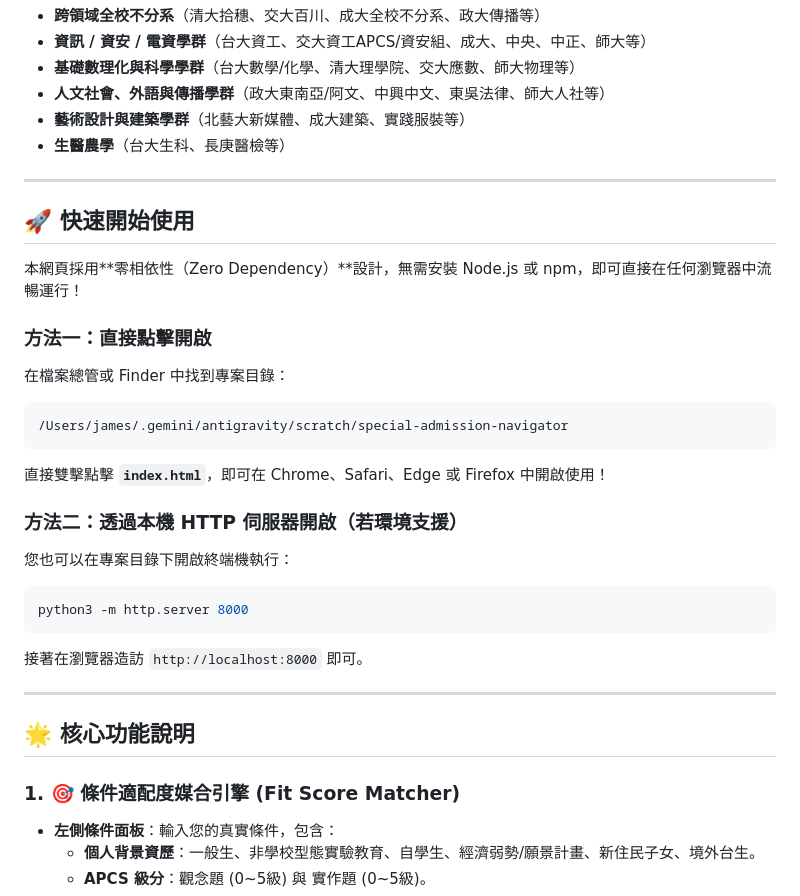
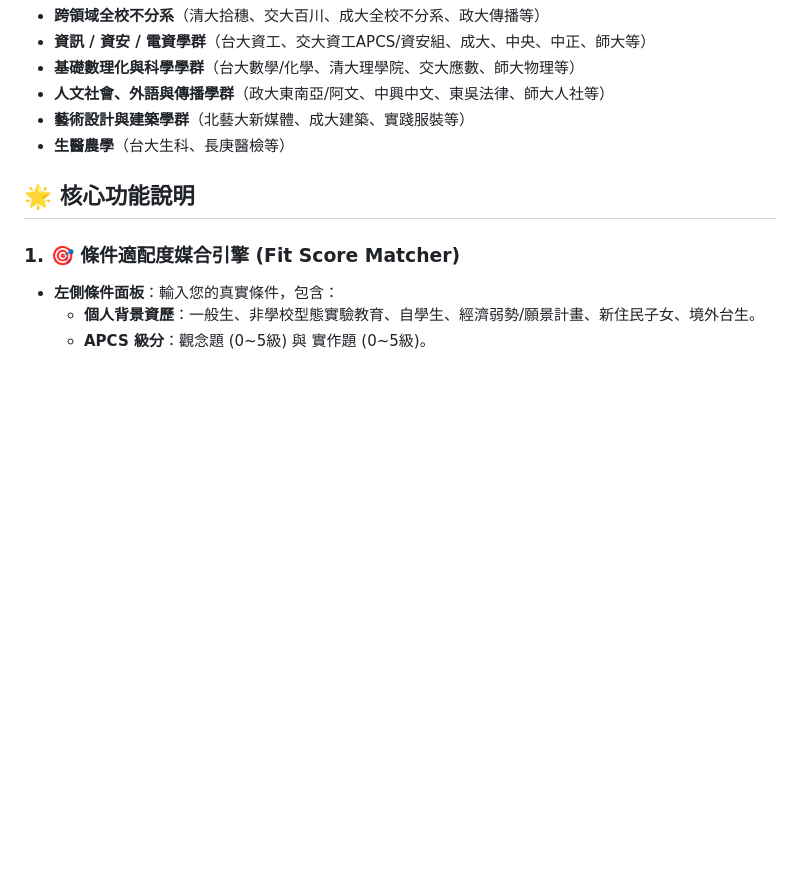
Before and after one commit to shiuanjyh/special-admission-guide, a Markdown page: README.md, the part around the change. Drawn GitHub-style; blank space fills up the shorter version.

````diff
--- a/README.md
+++ b/README.md
@@ -9,28 +9,6 @@
 * **人文社會、外語與傳播學群**（政大東南亞/阿文、中興中文、東吳法律、師大人社等）
 * **藝術設計與建築學群**（北藝大新媒體、成大建築、實踐服裝等）
 * **生醫農學**（台大生科、長庚醫檢等）
-
----
-
-## 🚀 快速開始使用
-
-本網頁採用**零相依性（Zero Dependency）**設計，無需安裝 Node.js 或 npm，即可直接在任何瀏覽器中流暢運行！
-
-### 方法一：直接點擊開啟
-在檔案總管或 Finder 中找到專案目錄：
-```
-/Users/james/.gemini/antigravity/scratch/special-admission-navigator
-```
-直接雙擊點擊 **`index.html`**，即可在 Chrome、Safari、Edge 或 Firefox 中開啟使用！
-
-### 方法二：透過本機 HTTP 伺服器開啟（若環境支援）
-您也可以在專案目錄下開啟終端機執行：
-```bash
-python3 -m http.server 8000
-```
-接著在瀏覽器造訪 `http://localhost:8000` 即可。
-
----
 
 ## 🌟 核心功能說明
 
````
